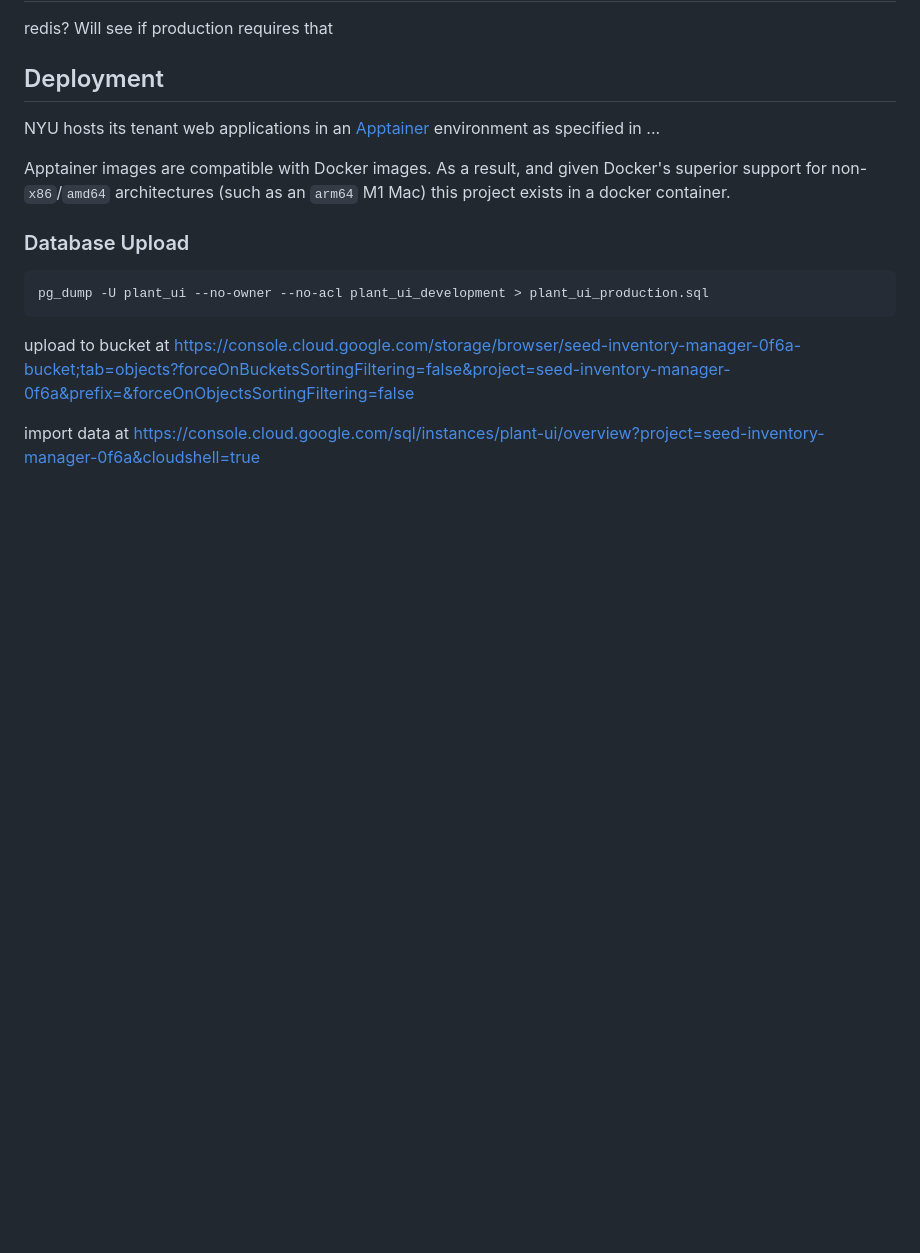
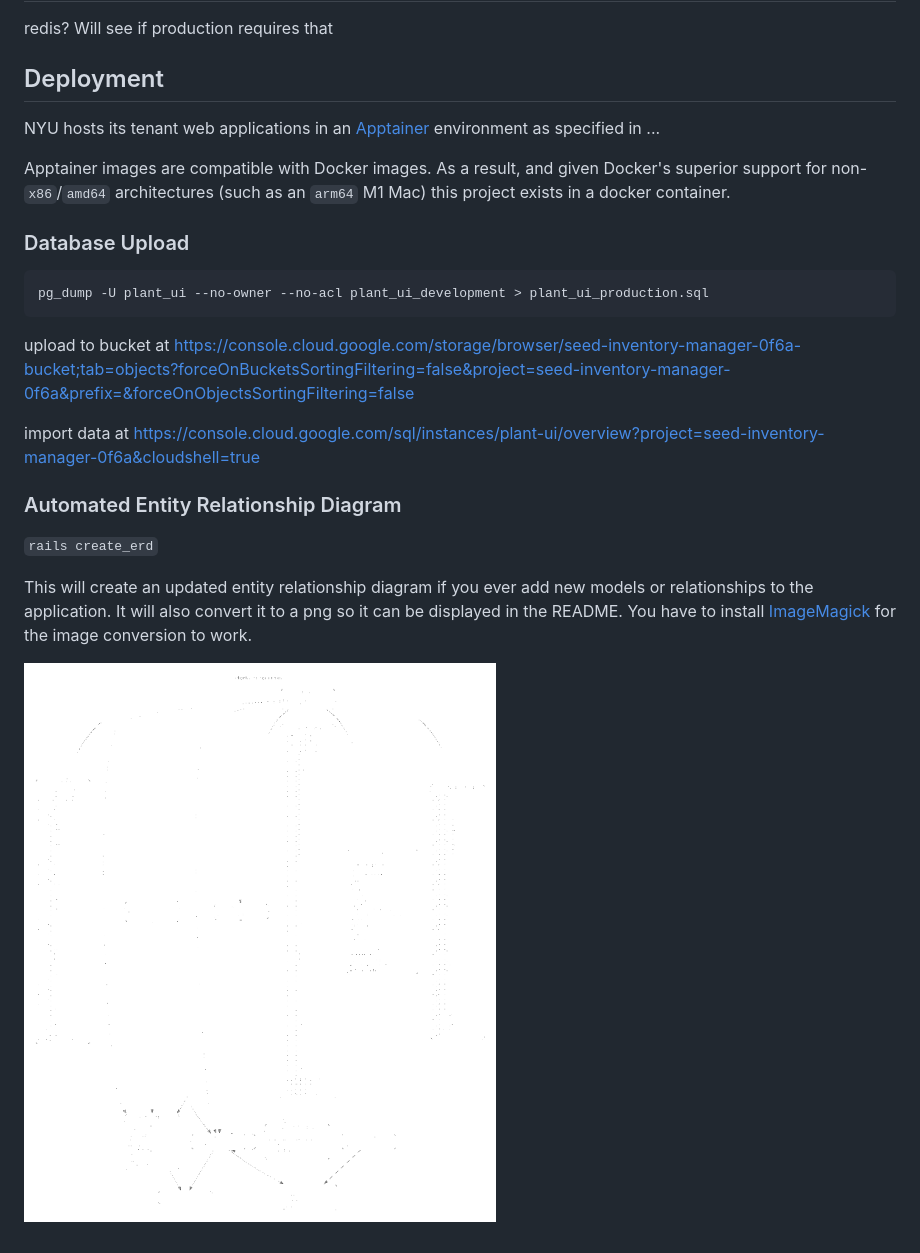
Before and after one commit to kamalasaurus/plant-ui, a Markdown page: README.md, the part around the change. Drawn GitHub-style; blank space fills up the shorter version.

Commit message:
updated readme, embedded image

```diff
--- a/README.md
+++ b/README.md
@@ -147,3 +147,12 @@ pg_dump -U plant_ui --no-owner --no-acl plant_ui_development > plant_ui_producti
 upload to bucket at https://console.cloud.google.com/storage/browser/seed-inventory-manager-0f6a-bucket;tab=objects?forceOnBucketsSortingFiltering=false&project=seed-inventory-manager-0f6a&prefix=&forceOnObjectsSortingFiltering=false
 
 import data at https://console.cloud.google.com/sql/instances/plant-ui/overview?project=seed-inventory-manager-0f6a&cloudshell=true
+
+
+### Automated Entity Relationship Diagram
+
+`rails create_erd`
+
+This will create an updated entity relationship diagram if you ever add new models or relationships to the application.  It will also convert it to a png so it can be displayed in the README.  You have to install [ImageMagick](https://imagemagick.org/script/download.php) for the image conversion to work.
+
+![Entity Relationship Diagram](erd.png)
```
